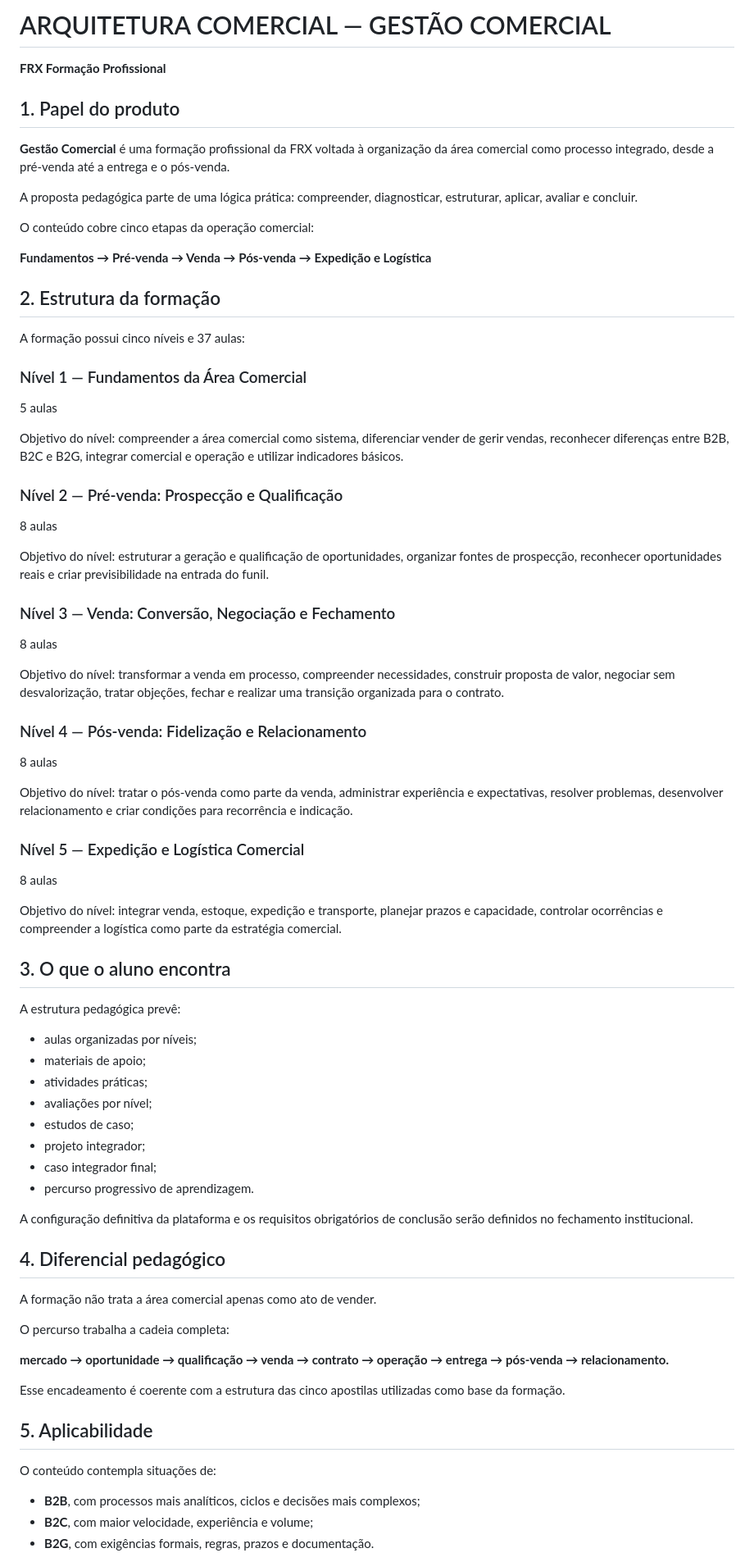
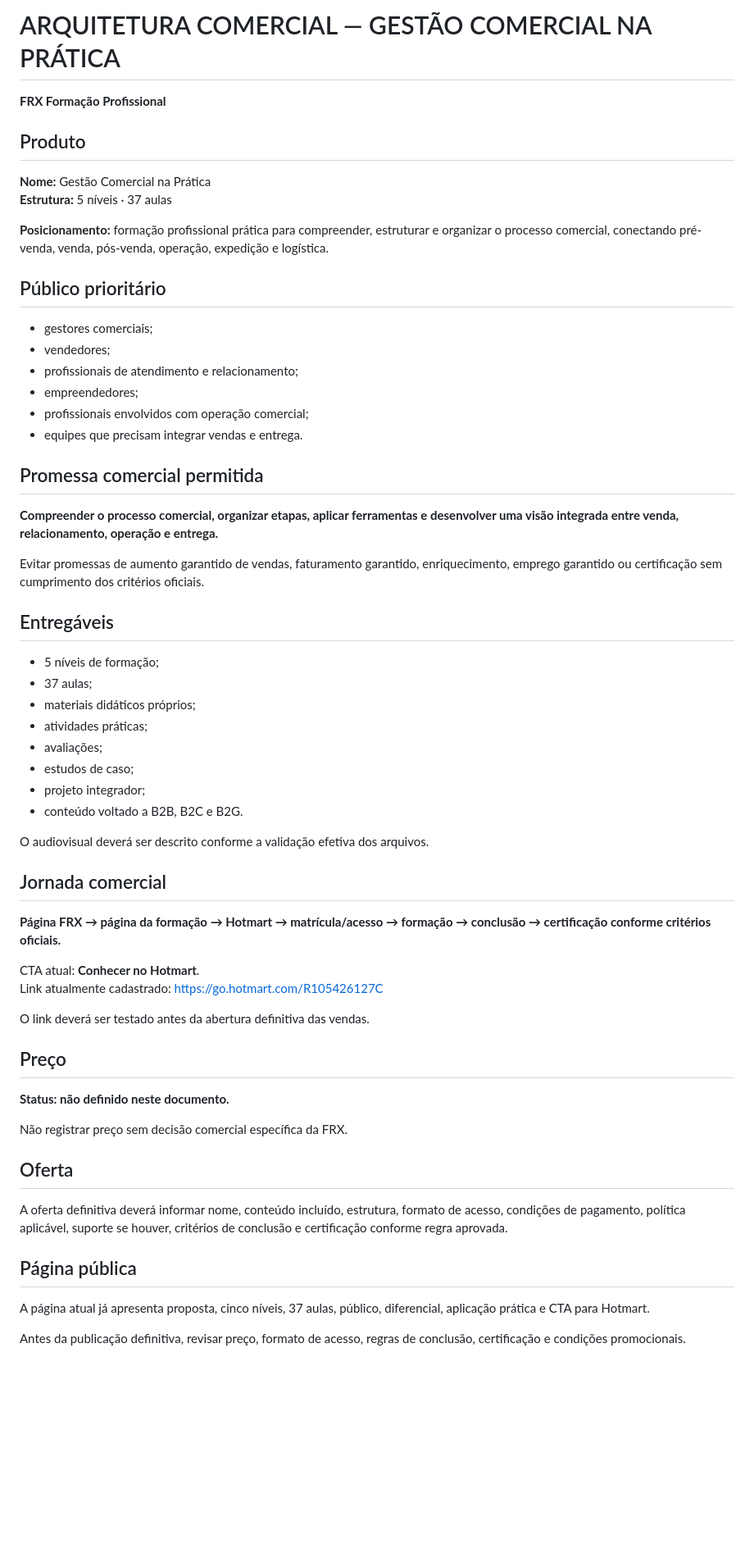
Before and after one commit to frxholding/frx-site, a Markdown page: docs/formacao/ARQUITETURA-COMERCIAL-GESTAO-COMERCIAL.md, the part around one of its changes. Shown at 82% size. GitHub-like rendering; blank space fills up the shorter version.

Commit message:
Padroniza arquitetura comercial da Gestão Comercial

```diff
--- a/docs/formacao/ARQUITETURA-COMERCIAL-GESTAO-COMERCIAL.md
+++ b/docs/formacao/ARQUITETURA-COMERCIAL-GESTAO-COMERCIAL.md
@@ -1,76 +1,56 @@
-# ARQUITETURA COMERCIAL — GESTÃO COMERCIAL
+# ARQUITETURA COMERCIAL — GESTÃO COMERCIAL NA PRÁTICA
 
 **FRX Formação Profissional**
 
-## 1. Papel do produto
+## Produto
+**Nome:** Gestão Comercial na Prática
+**Estrutura:** 5 níveis · 37 aulas
 
-**Gestão Comercial** é uma formação profissional da FRX voltada à organização da área comercial como processo integrado, desde a pré-venda até a entrega e o pós-venda.
+**Posicionamento:** formação profissional prática para compreender, estruturar e organizar o processo comercial, conectando pré-venda, venda, pós-venda, operação, expedição e logística.
 
-A proposta pedagógica parte de uma lógica prática: compreender, diagnosticar, estruturar, aplicar, avaliar e concluir.
+## Público prioritário
+- gestores comerciais;
+- vendedores;
+- profissionais de atendimento e relacionamento;
+- empreendedores;
+- profissionais envolvidos com operação comercial;
+- equipes que precisam integrar vendas e entrega.
 
-O conteúdo cobre cinco etapas da operação comercial:
+## Promessa comercial permitida
+**Compreender o processo comercial, organizar etapas, aplicar ferramentas e desenvolver uma visão integrada entre venda, relacionamento, operação e entrega.**
 
-**Fundamentos → Pré-venda → Venda → Pós-venda → Expedição e Logística**
+Evitar promessas de aumento garantido de vendas, faturamento garantido, enriquecimento, emprego garantido ou certificação sem cumprimento dos critérios oficiais.
 
-## 2. Estrutura da formação
-
-A formação possui cinco níveis e 37 aulas:
-
-### Nível 1 — Fundamentos da Área Comercial
-5 aulas
-
-Objetivo do nível: compreender a área comercial como sistema, diferenciar vender de gerir vendas, reconhecer diferenças entre B2B, B2C e B2G, integrar comercial e operação e utilizar indicadores básicos.
-
-### Nível 2 — Pré-venda: Prospecção e Qualificação
-8 aulas
-
-Objetivo do nível: estruturar a geração e qualificação de oportunidades, organizar fontes de prospecção, reconhecer oportunidades reais e criar previsibilidade na entrada do funil.
-
-### Nível 3 — Venda: Conversão, Negociação e Fechamento
-8 aulas
-
-Objetivo do nível: transformar a venda em processo, compreender necessidades, construir proposta de valor, negociar sem desvalorização, tratar objeções, fechar e realizar uma transição organizada para o contrato.
-
-### Nível 4 — Pós-venda: Fidelização e Relacionamento
-8 aulas
-
-Objetivo do nível: tratar o pós-venda como parte da venda, administrar experiência e expectativas, resolver problemas, desenvolver relacionamento e criar condições para recorrência e indicação.
-
-### Nível 5 — Expedição e Logística Comercial
-8 aulas
-
-Objetivo do nível: integrar venda, estoque, expedição e transporte, planejar prazos e capacidade, controlar ocorrências e compreender a logística como parte da estratégia comercial.
-
-## 3. O que o aluno encontra
-
-A estrutura pedagógica prevê:
-
-- aulas organizadas por níveis;
-- materiais de apoio;
+## Entregáveis
+- 5 níveis de formação;
+- 37 aulas;
+- materiais didáticos próprios;
 - atividades práticas;
-- avaliações por nível;
+- avaliações;
 - estudos de caso;
 - projeto integrador;
-- caso integrador final;
-- percurso progressivo de aprendizagem.
+- conteúdo voltado a B2B, B2C e B2G.
 
-A configuração definitiva da plataforma e os requisitos obrigatórios de conclusão serão definidos no fechamento institucional.
+O audiovisual deverá ser descrito conforme a validação efetiva dos arquivos.
 
-## 4. Diferencial pedagógico
+## Jornada comercial
+**Página FRX → página da formação → Hotmart → matrícula/acesso → formação → conclusão → certificação conforme critérios oficiais.**
 
-A formação não trata a área comercial apenas como ato de vender.
+CTA atual: **Conhecer no Hotmart**.
+Link atualmente cadastrado: https://go.hotmart.com/R105426127C
 
-O percurso trabalha a cadeia completa:
+O link deverá ser testado antes da abertura definitiva das vendas.
 
-**mercado → oportunidade → qualificação → venda → contrato → operação → entrega → pós-venda → relacionamento.**
+## Preço
+**Status: não definido neste documento.**
 
-Esse encadeamento é coerente com a estrutura das cinco apostilas utilizadas como base da formação.
+Não registrar preço sem decisão comercial específica da FRX.
 
-## 5. Aplicabilidade
+## Oferta
+A oferta definitiva deverá informar nome, conteúdo incluído, estrutura, formato de acesso, condições de pagamento, política aplicável, suporte se houver, critérios de conclusão e certificação conforme regra aprovada.
 
-O conteúdo contempla situações de:
+## Página pública
+A página atual já apresenta proposta, cinco níveis, 37 aulas, público, diferencial, aplicação prática e CTA para Hotmart.
 
-- **B2B**, com processos mais analíticos, ciclos e decisões mais complexos;
-- **B2C**, com maior velocidade, experiência e volume;
-- **B2G**, com exigências formais, regras, prazos e documentação.
+Antes da publicação definitiva, revisar preço, formato de acesso, regras de conclusão, certificação e condições promocionais.
 
```
Also changed, not shown: other parts of docs/formacao/ARQUITETURA-COMERCIAL-GESTAO-COMERCIAL.md (+15 -71 lines).
